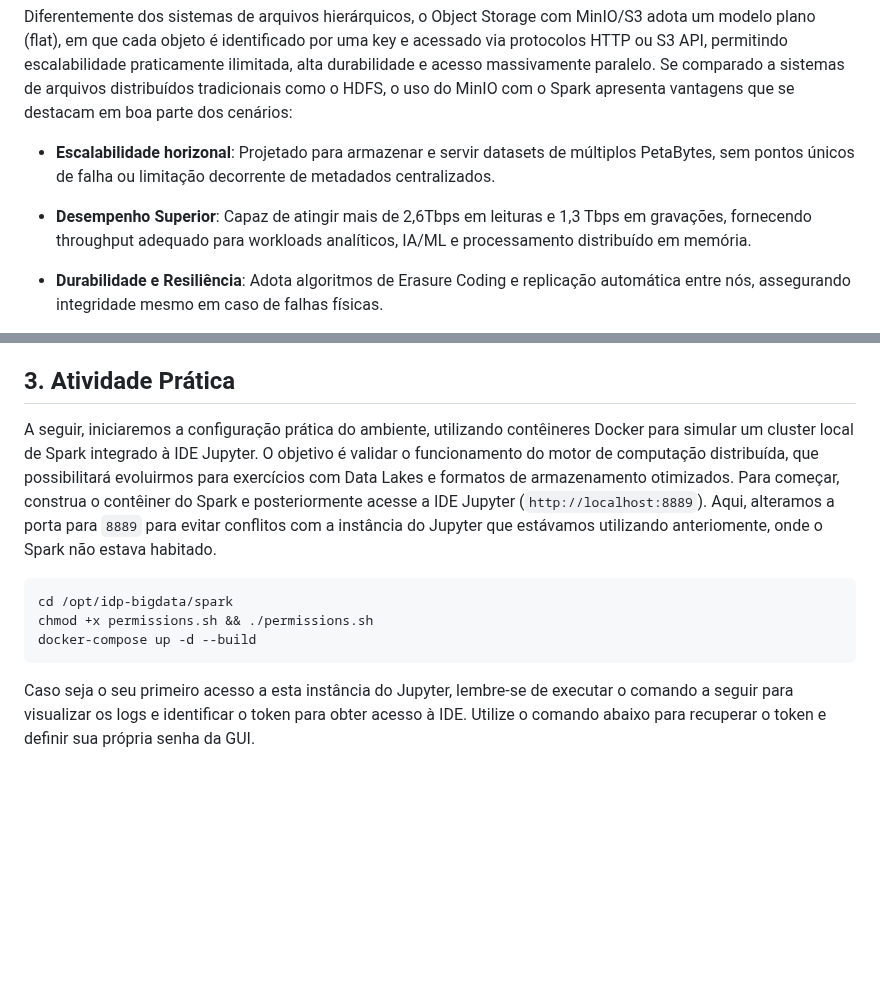
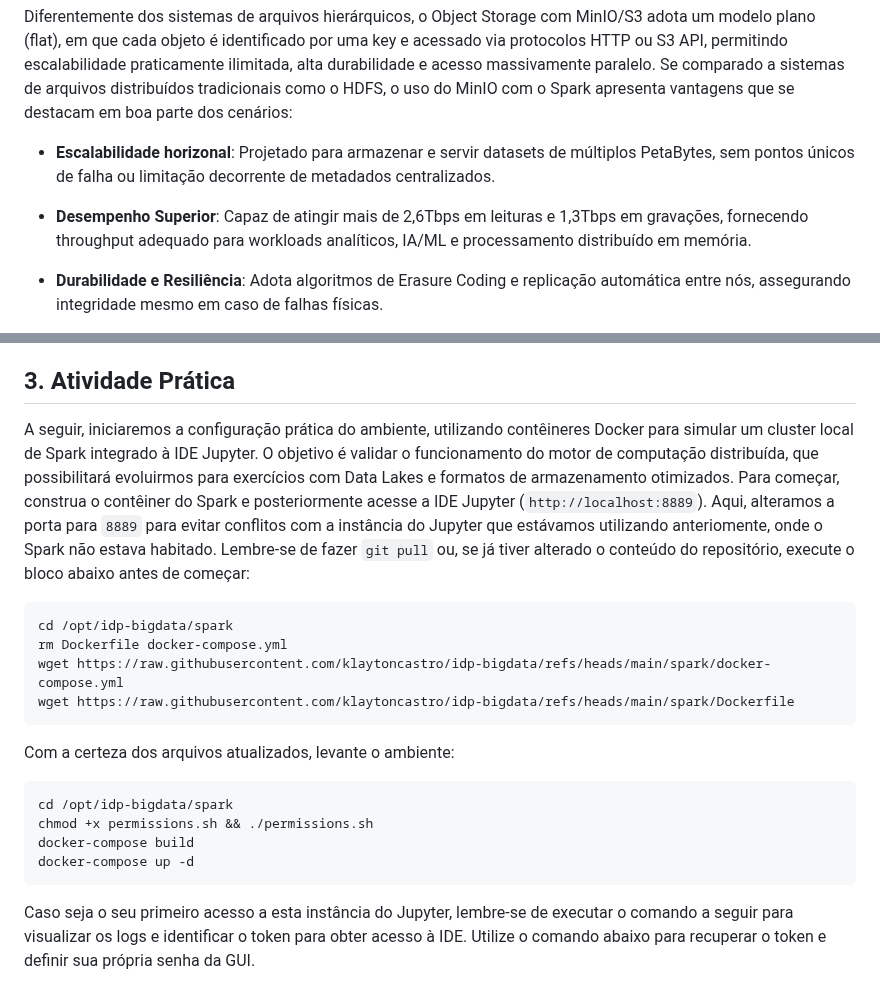
Before and after one commit to klaytoncastro/idp-bigdata, a Markdown page: spark/README.md, 2 parts joined by grey strips. Drawn GitHub-style; blank space fills up the shorter version.

````diff
--- a/spark/README.md
+++ b/spark/README.md
@@ -141,7 +141,7 @@ Diferentemente dos sistemas de arquivos hierárquicos, o Object Storage com MinI
 
 - **Escalabilidade horizonal**: Projetado para armazenar e servir datasets de múltiplos PetaBytes, sem pontos únicos de falha ou limitação decorrente de metadados centralizados.
 
-- **Desempenho Superior**: Capaz de atingir mais de 2,6Tbps em leituras e 1,3 Tbps em gravações, fornecendo throughput adequado para workloads analíticos, IA/ML e processamento distribuído em memória.
+- **Desempenho Superior**: Capaz de atingir mais de 2,6Tbps em leituras e 1,3Tbps em gravações, fornecendo throughput adequado para workloads analíticos, IA/ML e processamento distribuído em memória.
 
 - **Durabilidade e Resiliência**: Adota algoritmos de Erasure Coding e replicação automática entre nós, assegurando integridade mesmo em caso de falhas físicas.
 
@@ -187,13 +187,24 @@ Essas integrações ampliam o alcance do Spark para além do contexto de process
 
 ## 3. Atividade Prática
 
-A seguir, iniciaremos a configuração prática do ambiente, utilizando contêineres Docker para simular um cluster local de Spark integrado à IDE Jupyter. O objetivo é validar o funcionamento do motor de computação distribuída, que possibilitará evoluirmos para exercícios com Data Lakes e formatos de armazenamento otimizados. Para começar, construa o contêiner do Spark e posteriormente acesse a IDE Jupyter (`http://localhost:8889`). Aqui, alteramos a porta para `8889` para evitar conflitos com a instância do Jupyter que estávamos utilizando anteriomente, onde o Spark não estava habitado.
+A seguir, iniciaremos a configuração prática do ambiente, utilizando contêineres Docker para simular um cluster local de Spark integrado à IDE Jupyter. O objetivo é validar o funcionamento do motor de computação distribuída, que possibilitará evoluirmos para exercícios com Data Lakes e formatos de armazenamento otimizados. Para começar, construa o contêiner do Spark e posteriormente acesse a IDE Jupyter (`http://localhost:8889`). Aqui, alteramos a porta para `8889` para evitar conflitos com a instância do Jupyter que estávamos utilizando anteriomente, onde o Spark não estava habitado. Lembre-se de fazer `git pull` ou, se já tiver alterado o conteúdo do repositório, execute o bloco abaixo antes de começar:
+
+```bash
+cd /opt/idp-bigdata/spark
+rm Dockerfile docker-compose.yml
+wget https://raw.githubusercontent.com/klaytoncastro/idp-bigdata/refs/heads/main/spark/docker-compose.yml
+wget https://raw.githubusercontent.com/klaytoncastro/idp-bigdata/refs/heads/main/spark/Dockerfile
+```
+
+Com a certeza dos arquivos atualizados, levante o ambiente:
 
 ```bash
 cd /opt/idp-bigdata/spark
 chmod +x permissions.sh && ./permissions.sh
-docker-compose up -d --build
+docker-compose build
+docker-compose up -d
 ```
+
 Caso seja o seu primeiro acesso a esta instância do Jupyter, lembre-se de executar o comando a seguir para visualizar os logs e identificar o token para obter acesso à IDE. Utilize o comando abaixo para recuperar o token e definir sua própria senha da GUI.
 
 ```bash
````
